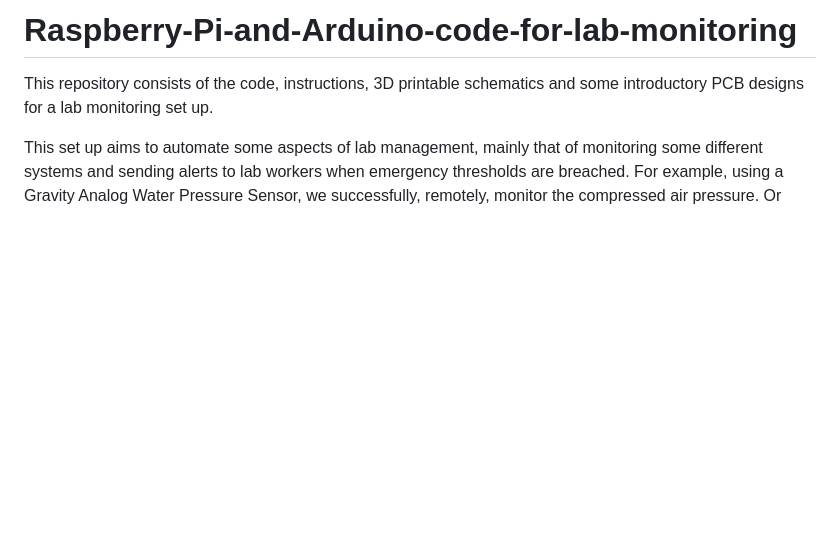
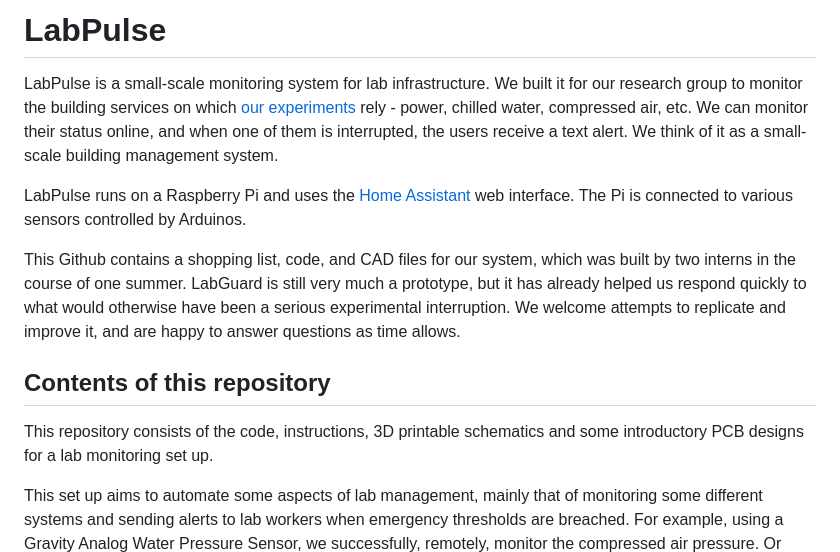
Before and after one commit to Tommystorm-cpu/LabPulse, a Markdown page: README.md, the part around the change. Drawn GitHub-style; blank space fills up the shorter version.

```diff
--- a/README.md
+++ b/README.md
@@ -1,4 +1,12 @@
-# Raspberry-Pi-and-Arduino-code-for-lab-monitoring
+# LabPulse
+
+LabPulse is a small-scale monitoring system for lab infrastructure. We built it for our research group to monitor the building services on which [our experiments](https://wp.lancs.ac.uk/laird-group/) rely - power, chilled water, compressed air, etc. We can monitor their status online, and when one of them is interrupted, the users receive a text alert. We think of it as a small-scale building management system.
+
+LabPulse runs on a Raspberry Pi and uses the [Home Assistant](https://www.home-assistant.io/) web interface. The Pi is connected to various sensors controlled by Arduinos.
+
+This Github contains a shopping list, code, and CAD files for our system, which was built by two interns in the course of one summer. LabGuard is still very much a prototype, but it has already helped us respond quickly to what would otherwise have been a serious experimental interruption. We welcome attempts to replicate and improve it, and are happy to answer questions as time allows.
+
+## Contents of this repository
 
 This repository consists of the code, instructions, 3D printable schematics and some introductory PCB designs for a lab monitoring set up.
 
```
